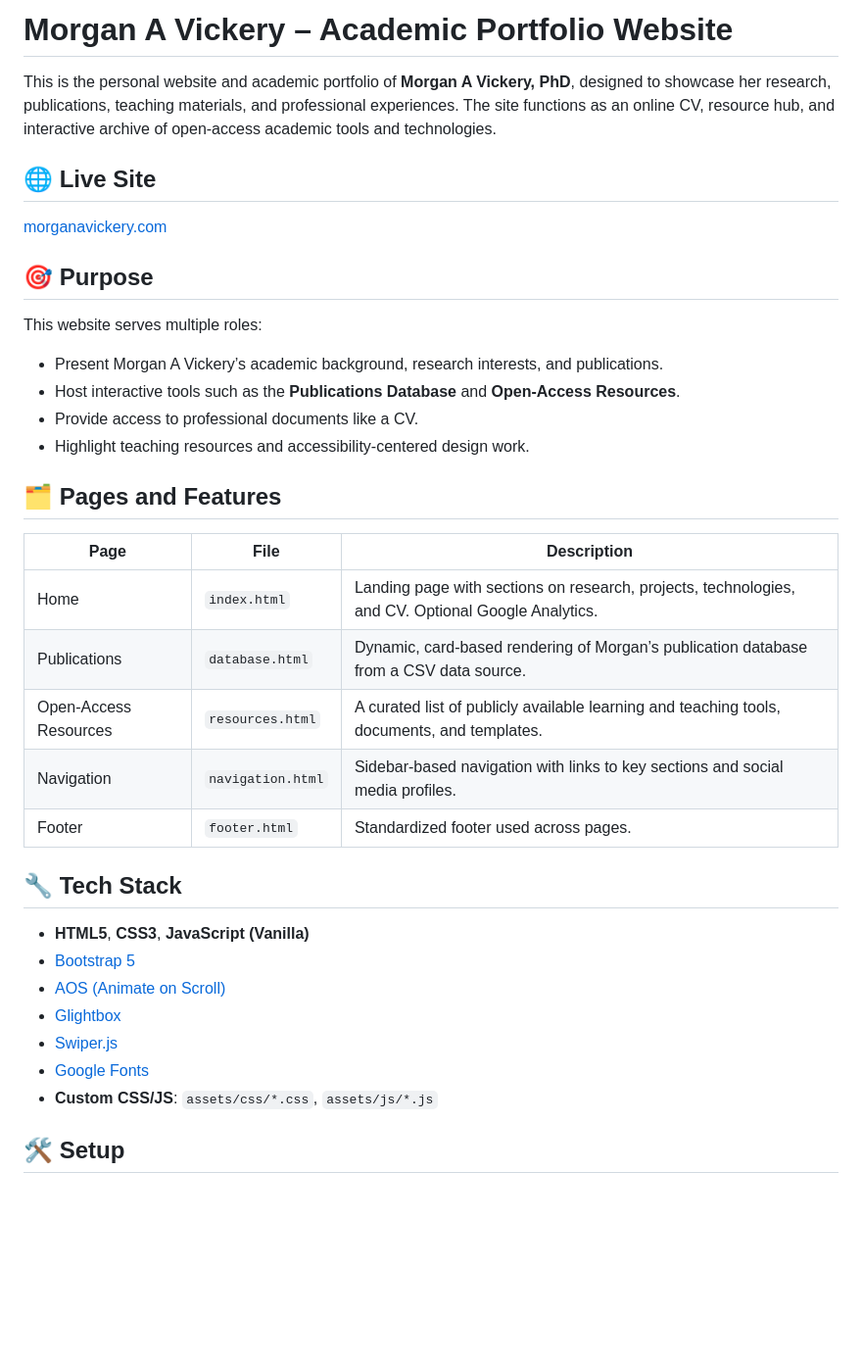
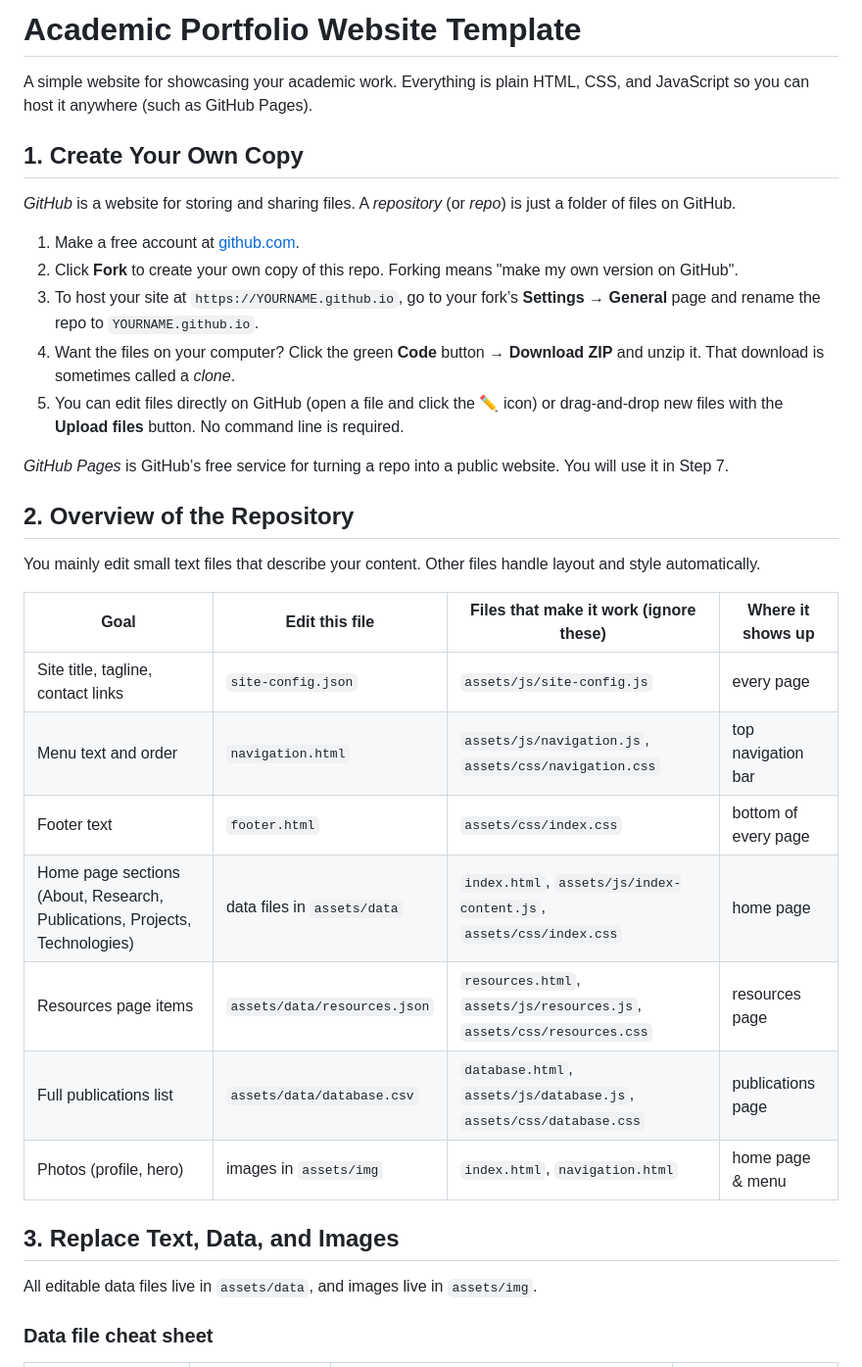
Before and after one commit to morganavickery/academic-website-template, a Markdown page: README.md, the part around the change printed below. Shown: that part at 98% size. GitHub-like rendering; blank space fills up the shorter version.

Commit message:
docs: add repository overview and data tables to readme

```diff
--- a/README.md
+++ b/README.md
@@ -1,39 +1,36 @@
-# Morgan A Vickery – Academic Portfolio Website
+# Academic Portfolio Website Template
 
-This is the personal website and academic portfolio of **Morgan A Vickery, PhD**, designed to showcase her research, publications, teaching materials, and professional experiences. The site functions as an online CV, resource hub, and interactive archive of open-access academic tools and technologies.
+A simple website for showcasing your academic work. Everything is plain HTML, CSS, and JavaScript so you can host it anywhere (such as GitHub Pages).
 
-## 🌐 Live Site
+## 1. Create Your Own Copy
 
-[morganavickery.com](https://morganavickery.com)
+*GitHub* is a website for storing and sharing files. A *repository* (or *repo*) is just a folder of files on GitHub.
 
-## 🎯 Purpose
+1. Make a free account at [github.com](https://github.com/).
+2. Click **Fork** to create your own copy of this repo. Forking means "make my own version on GitHub".
+3. To host your site at `https://YOURNAME.github.io`, go to your fork’s **Settings → General** page and rename the repo to `YOURNAME.github.io`.
+4. Want the files on your computer? Click the green **Code** button → **Download ZIP** and unzip it. That download is sometimes called a *clone*.
+5. You can edit files directly on GitHub (open a file and click the ✏️ icon) or drag‑and‑drop new files with the **Upload files** button. No command line is required.
 
-This website serves multiple roles:
+*GitHub Pages* is GitHub’s free service for turning a repo into a public website. You will use it in Step 7.
 
-* Present Morgan A Vickery’s academic background, research interests, and publications.
-* Host interactive tools such as the **Publications Database** and **Open-Access Resources**.
-* Provide access to professional documents like a CV.
-* Highlight teaching resources and accessibility-centered design work.
+## 2. Overview of the Repository
 
-## 🗂️ Pages and Features
+You mainly edit small text files that describe your content. Other files handle layout and style automatically.
 
-| Page | File | Description |
-|----|----|----|
-| Home | `index.html` | Landing page with sections on research, projects, technologies, and CV. Optional Google Analytics. |
-| Publications | `database.html` | Dynamic, card-based rendering of Morgan’s publication database from a CSV data source. |
-| Open-Access Resources | `resources.html` | A curated list of publicly available learning and teaching tools, documents, and templates. |
-| Navigation | `navigation.html` | Sidebar-based navigation with links to key sections and social media profiles. |
-| Footer | `footer.html` | Standardized footer used across pages. |
+| Goal | Edit this file | Files that make it work (ignore these) | Where it shows up |
+| --- | --- | --- | --- |
+| Site title, tagline, contact links | `site-config.json` | `assets/js/site-config.js` | every page |
+| Menu text and order | `navigation.html` | `assets/js/navigation.js`, `assets/css/navigation.css` | top navigation bar |
+| Footer text | `footer.html` | `assets/css/index.css` | bottom of every page |
+| Home page sections (About, Research, Publications, Projects, Technologies) | data files in `assets/data` | `index.html`, `assets/js/index-content.js`, `assets/css/index.css` | home page |
+| Resources page items | `assets/data/resources.json` | `resources.html`, `assets/js/resources.js`, `assets/css/resources.css` | resources page |
+| Full publications list | `assets/data/database.csv` | `database.html`, `assets/js/database.js`, `assets/css/database.css` | publications page |
+| Photos (profile, hero) | images in `assets/img` | `index.html`, `navigation.html` | home page & menu |
 
-## 🔧 Tech Stack
+## 3. Replace Text, Data, and Images
 
-* **HTML5**, **CSS3**, **JavaScript (Vanilla)**
-* [Bootstrap 5](https://getbootstrap.com/)
-* [AOS (Animate on Scroll)](https://michalsnik.github.io/aos/)
-* [Glightbox](https://biati-digital.github.io/glightbox/)
-* [Swiper.js](https://swiperjs.com/)
-* [Google Fonts](https://fonts.google.com/)
-* **Custom CSS/JS**: `assets/css/*.css`, `assets/js/*.js`
+All editable data files live in `assets/data`, and images live in `assets/img`.
 
-## 🛠️ Setup
+### Data file cheat sheet
 
```
Also changed, not shown: other parts of README.md (+48 -94 lines).
